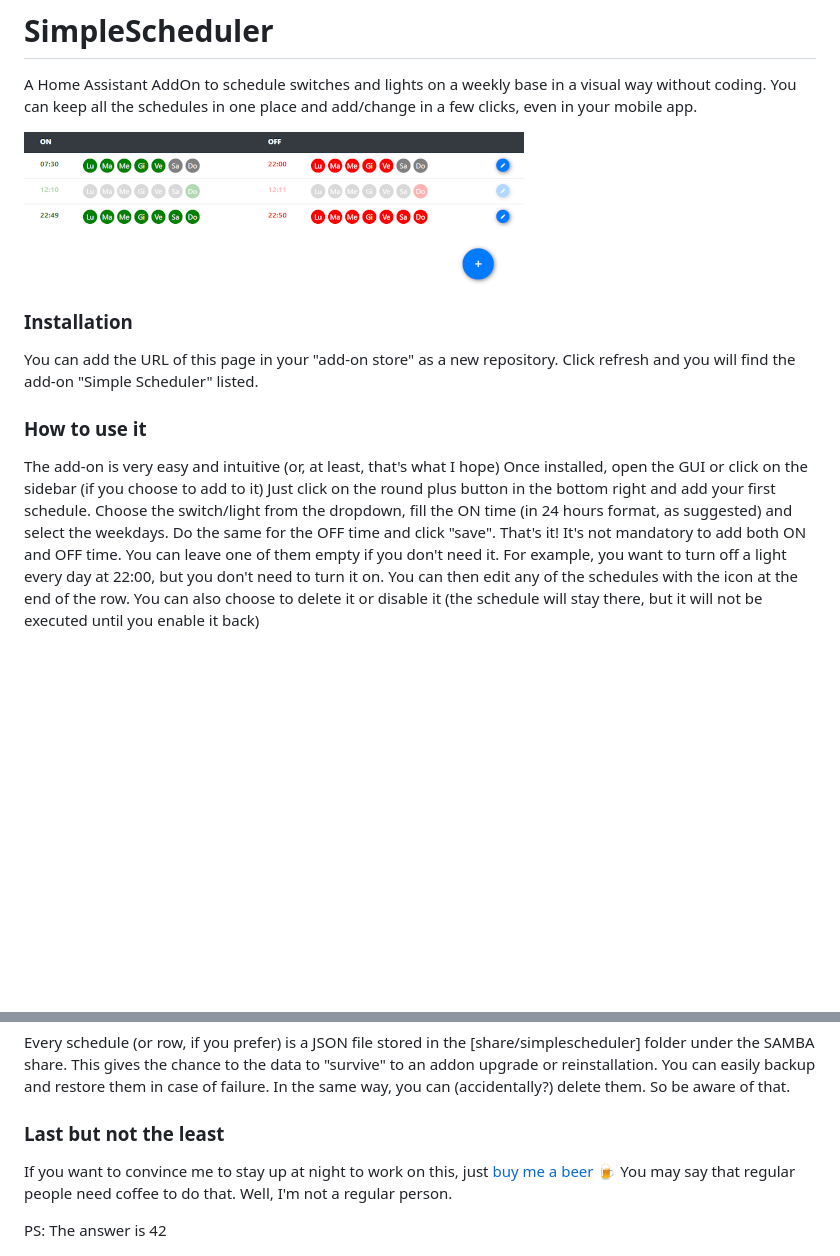
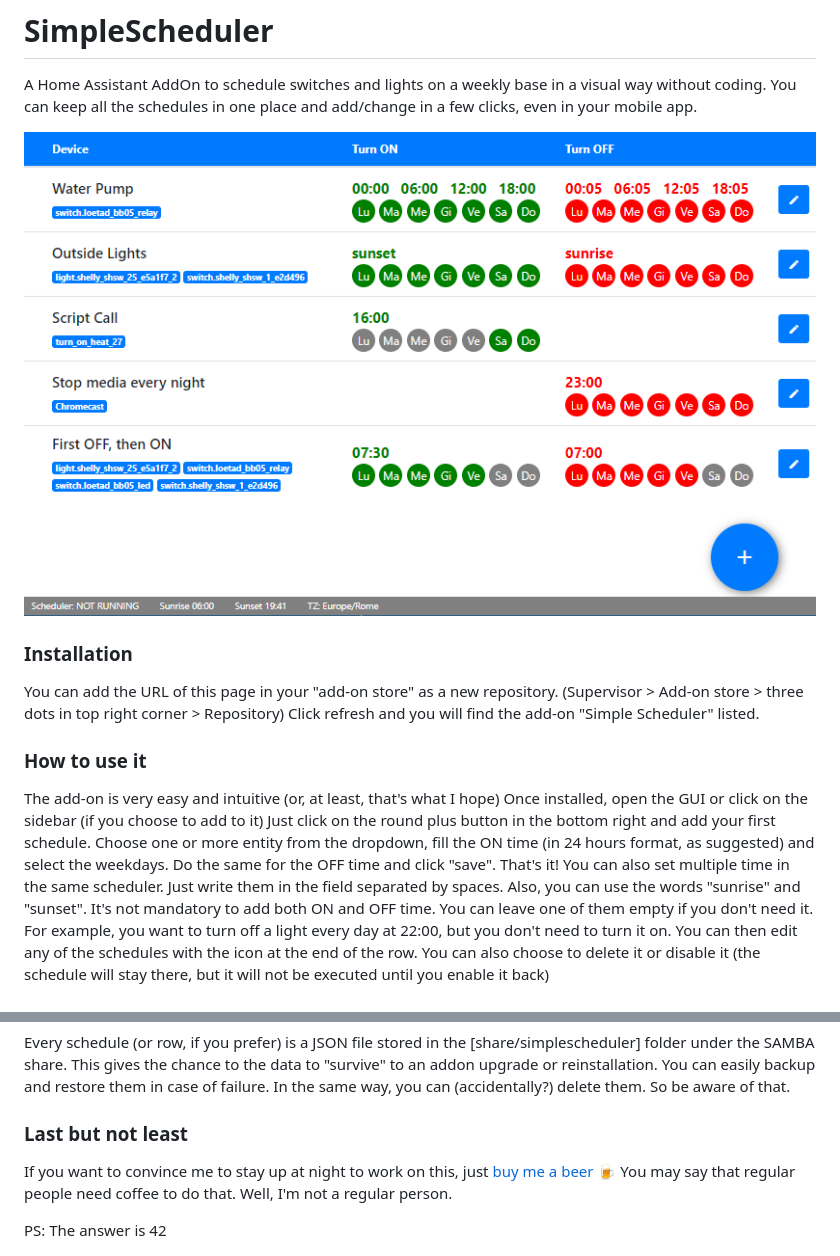
Before and after one commit to arthurdent75/SimpleScheduler, a Markdown page: README.md, 2 parts joined by grey strips. Rendered like a GitHub page; pictures changed too: logo.png; blank space fills up the shorter version.

```diff
--- a/README.md
+++ b/README.md
@@ -6,14 +6,17 @@ You can keep all the schedules in one place and add/change in a few clicks, even
 
 
 ### Installation
-You can add the URL of this page in your "add-on store" as a new repository. Click refresh and you will find the add-on "Simple Scheduler" listed.
+You can add the URL of this page in your "add-on store" as a new repository.
+(Supervisor > Add-on store > three dots in top right corner > Repository)
+Click refresh and you will find the add-on "Simple Scheduler" listed.
 
 ### How to use it
 The add-on is very easy and intuitive (or, at least, that's what I hope)
 Once installed, open the GUI or click on the sidebar (if you choose to add to it)
 Just click on the round plus button in the bottom right and add your first schedule.
-Choose the switch/light from the dropdown, fill the ON time (in 24 hours format, as suggested) and select the weekdays. Do the same for the OFF time and click "save".
+Choose one or more entity from the dropdown, fill the ON time (in 24 hours format, as suggested) and select the weekdays. Do the same for the OFF time and click "save".
 That's it!
+You can also set multiple time in the same scheduler. Just write them in the field separated by spaces. Also, you can use the words "sunrise" and "sunset".
 It's not mandatory to add both ON and OFF time. You can leave one of them empty if you don't need it.
 For example, you want to turn off a light every day at 22:00, but you don't need to turn it on.
 You can then edit any of the schedules with the icon at the end of the row.
@@ -30,7 +33,7 @@ Every schedule (or row, if you prefer) is a JSON file stored in the [share/simpl
 This gives the chance to the data to "survive" to an addon upgrade or reinstallation.
 You can easily backup and restore them in case of failure. In the same way, you can (accidentally?) delete them. So be aware of that.
 
-### Last but not the least
+### Last but not least
 If you want to convince me to stay up at night to work on this, just <a target="_blank" href="https://www.buymeacoffee.com/arthurdent75">buy me a beer 🍺</a>
 You may say that regular people need coffee to do that. Well, I'm not a regular person.
 
```
Also changed, not shown: CHANGELOG.md (+9 -0 lines), 7 other files.
